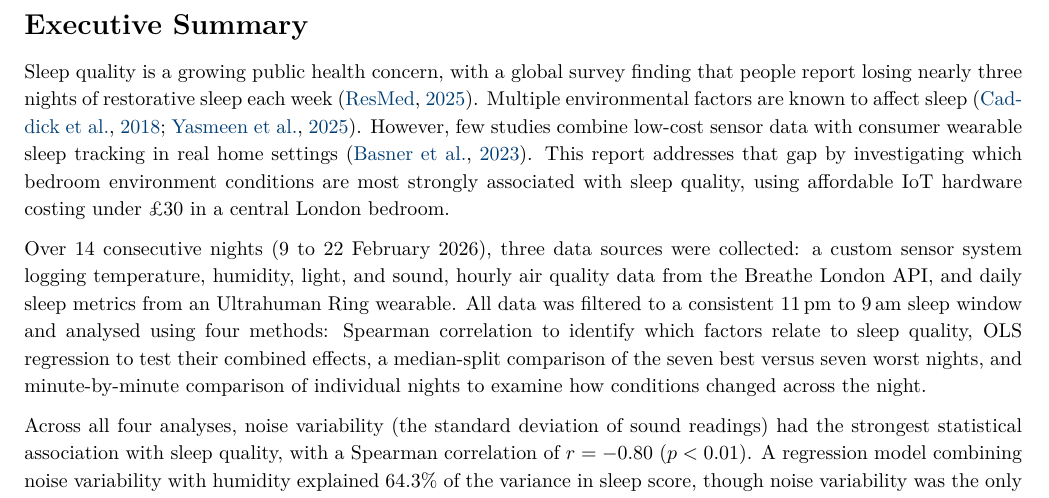
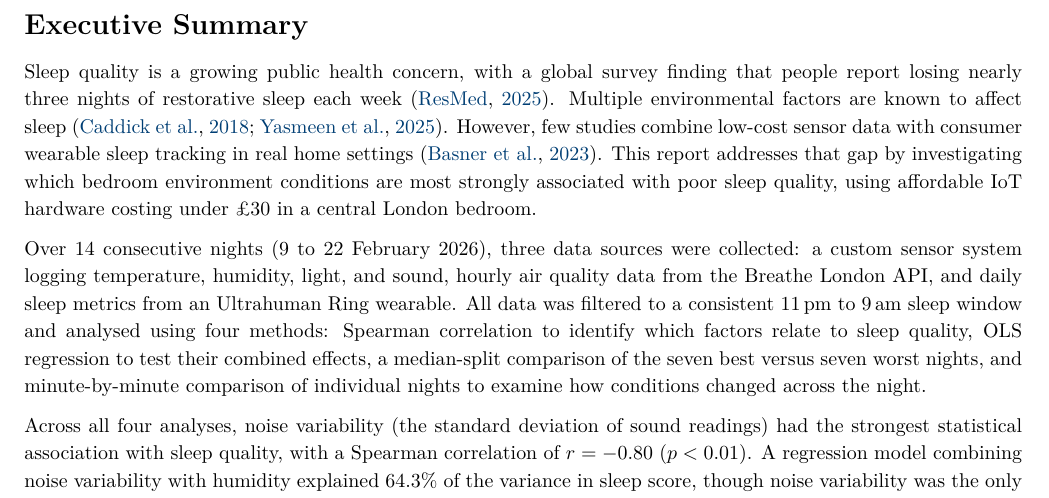
Before and after one commit to ya325icacuk/iot-sleep-environment-coursework, a LaTeX document (report/main.tex): part of page 2 of 18, cut so that both start at the same text. Compiled offline with pdfLaTeX.

Commit message:
Say poor sleep quality in exec summary

```diff
--- a/report/main.tex
+++ b/report/main.tex
@@ -117,7 +117,7 @@ Interactive Visualisation Dashboard & \textit{\href{https://sleep-monitor.stream
 
 % ── Executive Summary ─────────────────────────────────────────────────
 \section*{Executive Summary}
-Sleep quality is a growing public health concern, with a global survey finding that people report losing nearly three nights of restorative sleep each week~\citep{resmed2025}. Multiple environmental factors are known to affect sleep~\citep{caddick2018,yasmeen2025}. However, few studies combine low-cost sensor data with consumer wearable sleep tracking in real home settings~\citep{basner2023}. This report addresses that gap by investigating which bedroom environment conditions are most strongly associated with sleep quality, using affordable IoT hardware costing under \pounds30 in a central London bedroom.
+Sleep quality is a growing public health concern, with a global survey finding that people report losing nearly three nights of restorative sleep each week~\citep{resmed2025}. Multiple environmental factors are known to affect sleep~\citep{caddick2018,yasmeen2025}. However, few studies combine low-cost sensor data with consumer wearable sleep tracking in real home settings~\citep{basner2023}. This report addresses that gap by investigating which bedroom environment conditions are most strongly associated with poor sleep quality, using affordable IoT hardware costing under \pounds30 in a central London bedroom.
 
 Over 14 consecutive nights (9 to 22 February 2026), three data sources were collected: a custom sensor system logging temperature, humidity, light, and sound, hourly air quality data from the Breathe London API, and daily sleep metrics from an Ultrahuman Ring wearable. All data was filtered to a consistent 11\,pm to 9\,am sleep window and analysed using four methods: Spearman correlation to identify which factors relate to sleep quality, OLS regression to test their combined effects, a median-split comparison of the seven best versus seven worst nights, and minute-by-minute comparison of individual nights to examine how conditions changed across the night.
 
```
